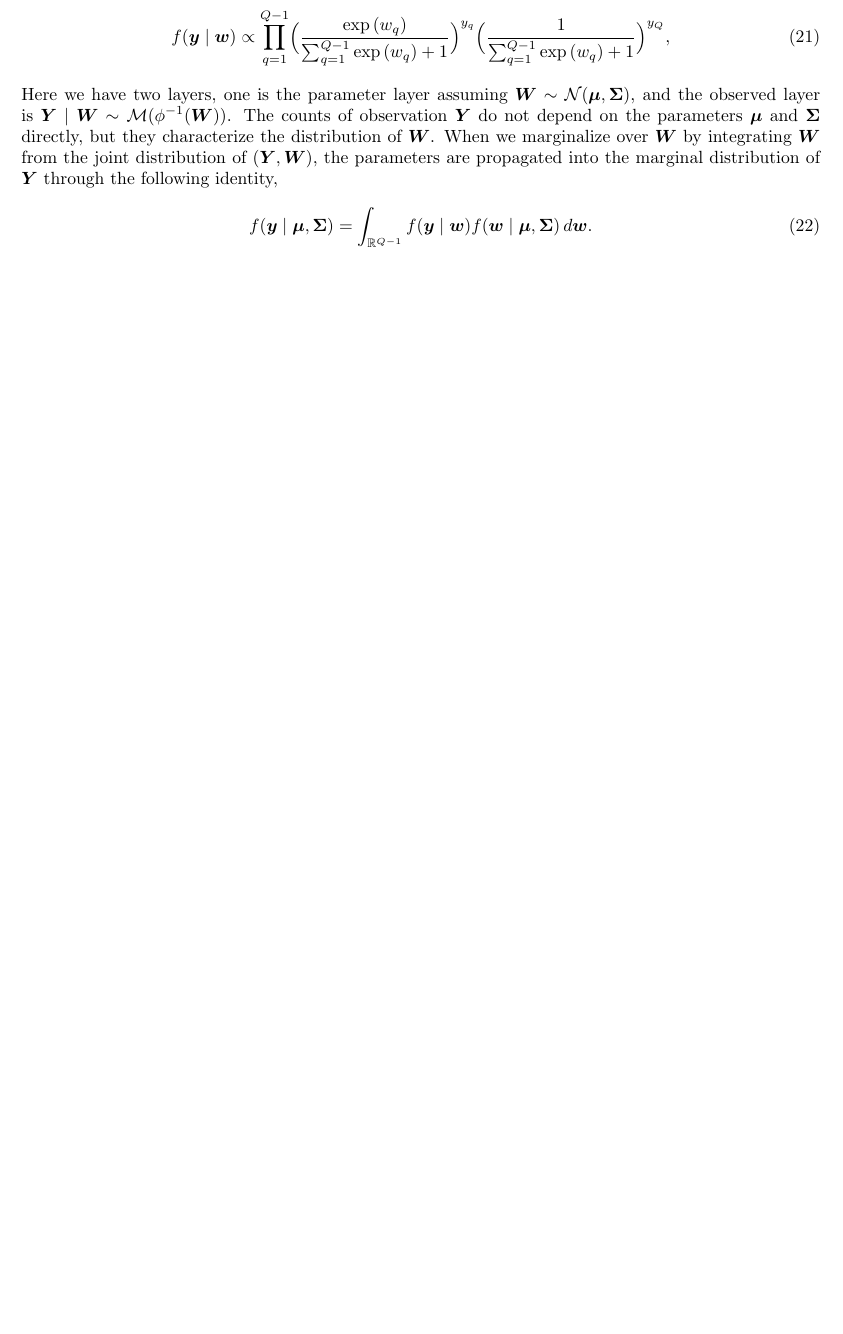
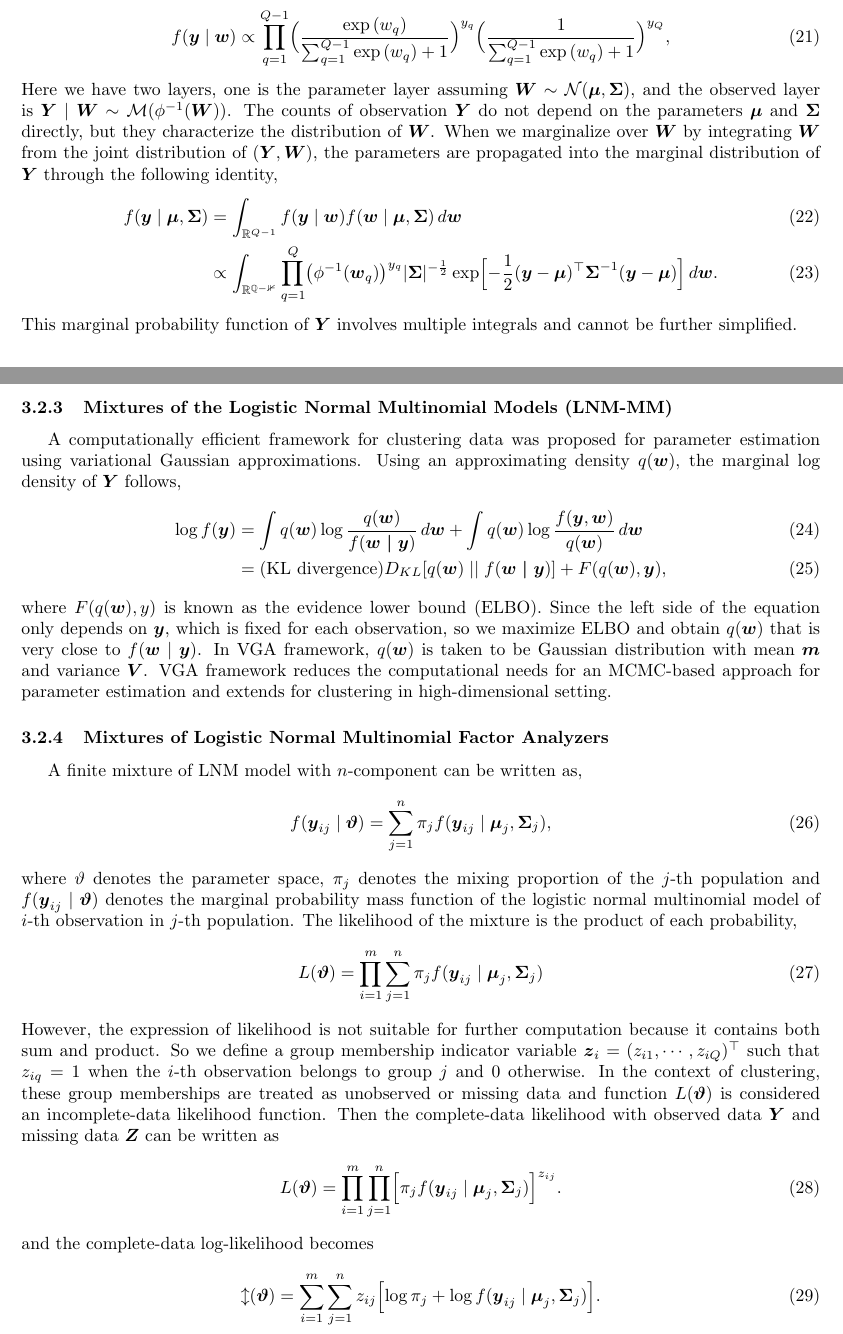
Before and after one commit to freezingss/Research-Log-Latex, a LaTeX document (main.tex): part of page 6 of 7 before the commit and two parts of pages 5 and 6 of 7 after it, the two joined at a grey line, cut so that both start at the same text, the shorter picture padded with empty space. Compiled offline with pdfLaTeX.

Commit message:
missing data and complete likelihood

```diff
--- a/main.tex
+++ b/main.tex
@@ -299,10 +299,34 @@ f(\boldsymbol{y}\mid \boldsymbol{w}) \propto \prod_{q=1}^{Q-1}\Bigl(\dfrac{\exp{
 \end{equation}
 Here we have two layers, one is the parameter layer assuming $\boldsymbol{W}\sim \mathcal{N}(\boldsymbol{\mu}, \boldsymbol{\Sigma})$, and the observed layer is  $\boldsymbol{Y}\mid \boldsymbol{W}\sim \mathcal{M}(\phi^{-1}(\boldsymbol{W}))$. The counts of observation $\boldsymbol{Y}$ do not depend on the parameters $\boldsymbol{\mu}$ and $\boldsymbol{\Sigma}$ directly, but they characterize the distribution of $\boldsymbol{W}$. When we marginalize over $\boldsymbol{W}$ by integrating $\boldsymbol{W}$ from the joint distribution of $(\boldsymbol{Y},\boldsymbol{W})$, the parameters are propagated into the marginal distribution of $\boldsymbol{Y}$ through the following identity,
 \begin{align}
-f(\boldsymbol{y}\mid \boldsymbol{\mu}, \boldsymbol{\Sigma})=\int_{\mathbb{R}^{Q-1}} f(\boldsymbol{y}\mid \boldsymbol{w}) f(\boldsymbol{w}\mid \boldsymbol{\mu}, \boldsymbol{\Sigma})\,d\boldsymbol{w}.
+f(\boldsymbol{y}\mid \boldsymbol{\mu}, \boldsymbol{\Sigma})&=\int_{\mathbb{R}^{Q-1}} f(\boldsymbol{y}\mid \boldsymbol{w}) f(\boldsymbol{w}\mid \boldsymbol{\mu}, \boldsymbol{\Sigma})\,d\boldsymbol{w}\\
+&\propto \int_{\mathbb{R^{Q-1}}} \prod_{q=1}^{Q} \bigl(\phi^{-1}(\boldsymbol{w}_{q})\bigr)^{y_{q}}  |\boldsymbol{\Sigma}|^{-\frac{1}{2}}\exp\Bigl[-\dfrac{1}{2}(\boldsymbol{y}-\boldsymbol{\mu})^{\top}\boldsymbol{\Sigma}^{-1}(\boldsymbol{y}-\boldsymbol{\mu})\Bigr]\,d\boldsymbol{w}.
 \end{align}
-
-
+This marginal probability function of $\boldsymbol{Y}$ involves multiple integrals and cannot be further simplified.
+\subsubsection{Mixtures of the Logistic Normal Multinomial Models (LNM-MM)}
+A computationally efficient framework for clustering data was proposed for parameter estimation using variational Gaussian approximations. Using an approximating density $q(\boldsymbol{w})$, the marginal log density of $\boldsymbol{Y}$ follows,
+\begin{align}
+\log f(\boldsymbol{y})&=\int q(\boldsymbol{w})\log \dfrac{q(\boldsymbol{w})}{f(\boldsymbol{w\mid \boldsymbol{y}})}\,d\boldsymbol{w} + \int q(\boldsymbol{w})\log \dfrac{f(\boldsymbol{y},\boldsymbol{w})}{q(\boldsymbol{w})}\,d\boldsymbol{w}\\
+&= \text{(KL divergence)}D_{KL}[q(\boldsymbol{w})\mid\mid f(\boldsymbol{w\mid \boldsymbol{y}})] + F(q(\boldsymbol{w}),\boldsymbol{y}),
+\end{align}
+where $F(q(\boldsymbol{w}),y)$ is known as the evidence lower bound (ELBO). Since the left side of the equation only depends on $\boldsymbol{y}$, which is fixed for each observation, so we maximize ELBO and obtain $q(\boldsymbol{w})$ that is very close to $f(\boldsymbol{w}\mid \boldsymbol{y})$.  In VGA framework, $q(\boldsymbol{w})$ is taken to be Gaussian distribution with mean $\boldsymbol{m}$ and variance $\boldsymbol{V}$. VGA framework reduces the computational needs for an MCMC-based approach for parameter estimation and extends for clustering in high-dimensional setting.
+\subsubsection{Mixtures of Logistic Normal Multinomial Factor Analyzers}
+A finite mixture of LNM model with $n$-component can be written as,
+\begin{equation}
+f(\boldsymbol{y}_{ij}\mid \boldsymbol{\vartheta})=\sum_{j=1}^{n}\pi_{j}f(\boldsymbol{y}_{ij}\mid\boldsymbol{\mu}_{j},\boldsymbol{\Sigma}_{j}),
+\end{equation}
+where $\vartheta$ denotes the parameter space, $\pi_{j}$ denotes the mixing proportion of  the $j$-th population and $f(\boldsymbol{y}_{ij}\mid \boldsymbol{\vartheta})$ denotes the marginal probability mass function of the logistic normal multinomial model of $i$-th observation in $j$-th population. The likelihood of the mixture is the product of each probability,
+\begin{equation}
+L(\boldsymbol{\vartheta})=\prod_{i=1}^{m}\sum_{j=1}^{n}\pi_{j}f(\boldsymbol{y}_{ij}\mid\boldsymbol{\mu}_{j},\boldsymbol{\Sigma}_{j})
+\end{equation}
+However, the expression of likelihood is not suitable for further computation because it contains both sum and product. So we define a group membership indicator variable $\boldsymbol{z}_{i}=(z_{i1},\cdots ,z_{iQ})^{\top}$ such that $z_{iq}=1$ when the $i$-th observation belongs to group $j$ and 0 otherwise. In the context of clustering, these group memberships are treated as unobserved or missing data and function $L(\boldsymbol{\vartheta})$ is considered an incomplete-data likelihood function. Then the complete-data likelihood with observed data $\boldsymbol{Y}$ and missing data $\boldsymbol{Z}$ can be written as
+\begin{equation}
+L(\boldsymbol{\vartheta})=\prod_{i=1}^{m}\prod_{j=1}^{n}\Bigl[\pi_{j}f(\boldsymbol{y}_{ij}\mid\boldsymbol{\mu}_{j},\boldsymbol{\Sigma}_{j})\Bigr]^{z_{ij}}.
+\end{equation}
+and the complete-data log-likelihood becomes
+\begin{equation}
+\mathcal{l}(\boldsymbol{\vartheta})=\sum_{i=1}^{m}\sum_{j=1}^{n}z_{ij}\Bigl[\log \pi_{j}+\log f(\boldsymbol{y}_{ij}\mid\boldsymbol{\mu}_{j},\boldsymbol{\Sigma}_{j})\Bigr].
+\end{equation}
 \newpage
 \bibliography{reference}
 
```
Also changed, not shown: main.tex (4 more changed lines).
